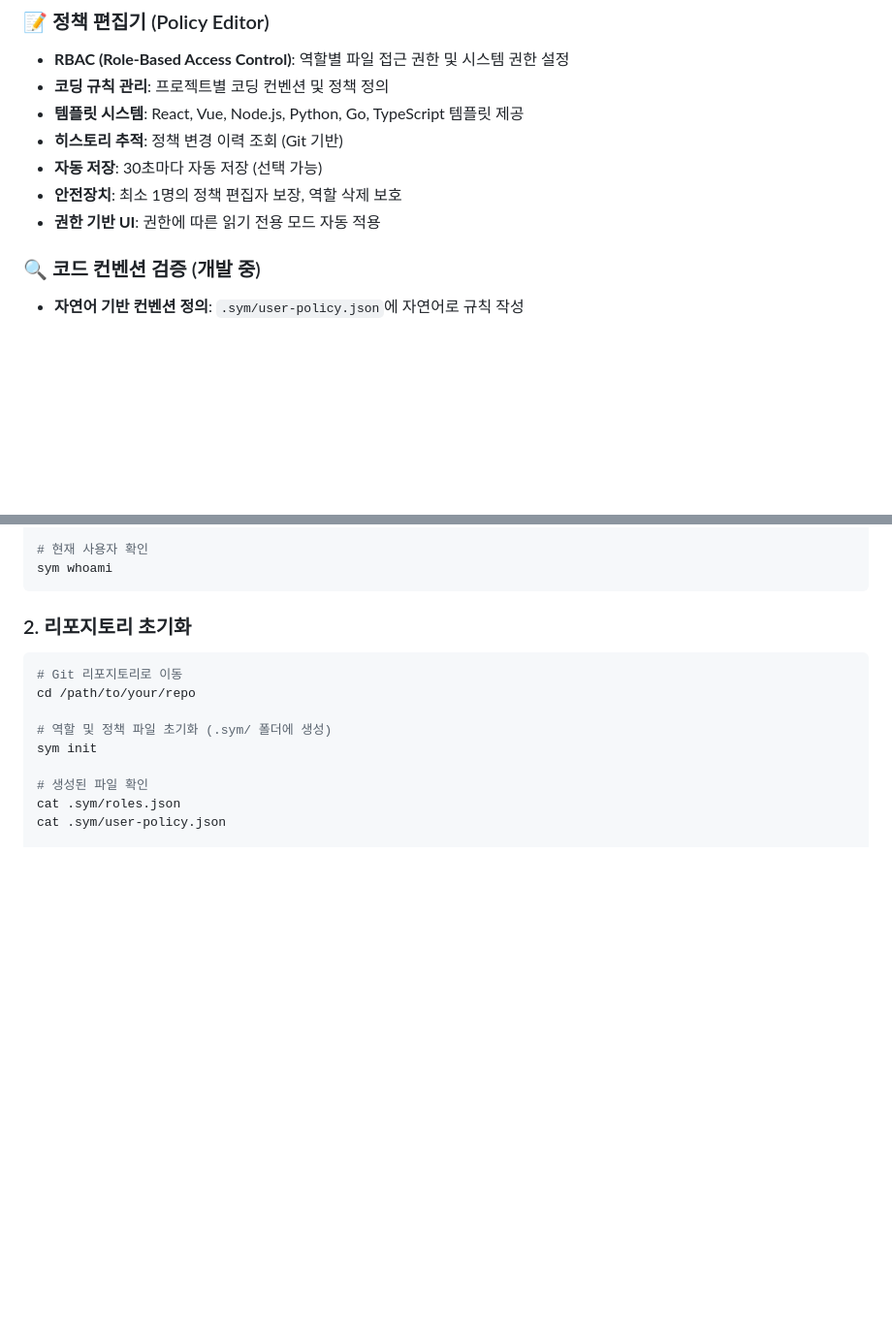
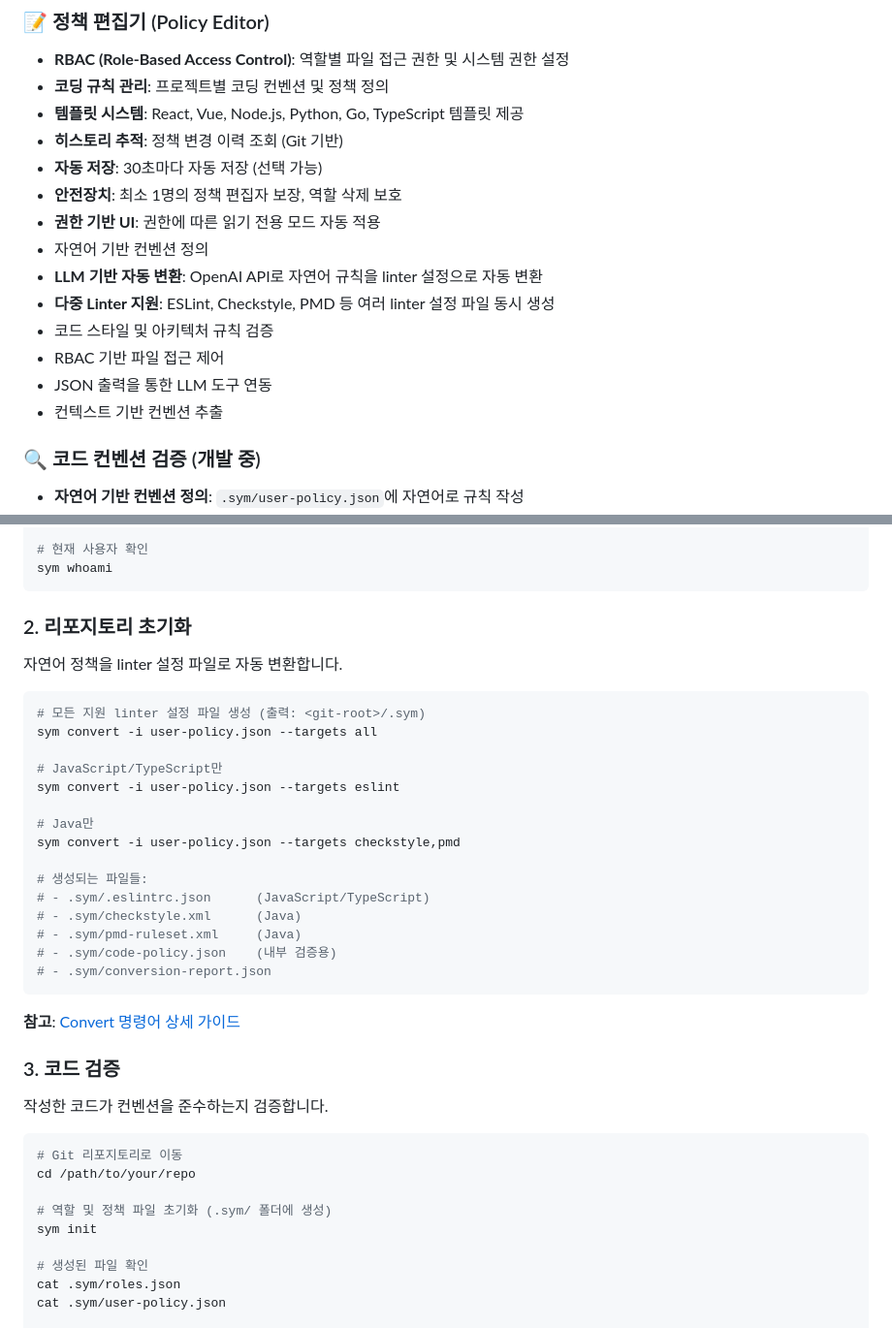
Before and after one commit to DevSymphony/sym-cli, a Markdown page: README.md, 2 parts joined by grey strips. Shown at 97% size. Rendered like a GitHub page; blank space fills up the shorter version.

Commit message:
docs: update README with convert feature

````diff
--- a/README.md
+++ b/README.md
@@ -23,6 +23,13 @@ Symphony는 GitHub OAuth 인증을 통한 역할 기반 파일 접근 권한 및
 - **자동 저장**: 30초마다 자동 저장 (선택 가능)
 - **안전장치**: 최소 1명의 정책 편집자 보장, 역할 삭제 보호
 - **권한 기반 UI**: 권한에 따른 읽기 전용 모드 자동 적용
+- 자연어 기반 컨벤션 정의
+- **LLM 기반 자동 변환**: OpenAI API로 자연어 규칙을 linter 설정으로 자동 변환
+- **다중 Linter 지원**: ESLint, Checkstyle, PMD 등 여러 linter 설정 파일 동시 생성
+- 코드 스타일 및 아키텍처 규칙 검증
+- RBAC 기반 파일 접근 제어
+- JSON 출력을 통한 LLM 도구 연동
+- 컨텍스트 기반 컨벤션 추출
 
 ### 🔍 코드 컨벤션 검증 (개발 중)
 - **자연어 기반 컨벤션 정의**: `.sym/user-policy.json`에 자연어로 규칙 작성
@@ -88,6 +95,31 @@ sym whoami
 ```
 
 ### 2. 리포지토리 초기화
+자연어 정책을 linter 설정 파일로 자동 변환합니다.
+
+```bash
+# 모든 지원 linter 설정 파일 생성 (출력: <git-root>/.sym)
+sym convert -i user-policy.json --targets all
+
+# JavaScript/TypeScript만
+sym convert -i user-policy.json --targets eslint
+
+# Java만
+sym convert -i user-policy.json --targets checkstyle,pmd
+
+# 생성되는 파일들:
+# - .sym/.eslintrc.json      (JavaScript/TypeScript)
+# - .sym/checkstyle.xml      (Java)
+# - .sym/pmd-ruleset.xml     (Java)
+# - .sym/code-policy.json    (내부 검증용)
+# - .sym/conversion-report.json
+```
+
+**참고**: [Convert 명령어 상세 가이드](docs/CONVERT_USAGE.md)
+
+### 3. 코드 검증
+
+작성한 코드가 컨벤션을 준수하는지 검증합니다.
 
 ```bash
 # Git 리포지토리로 이동
````
